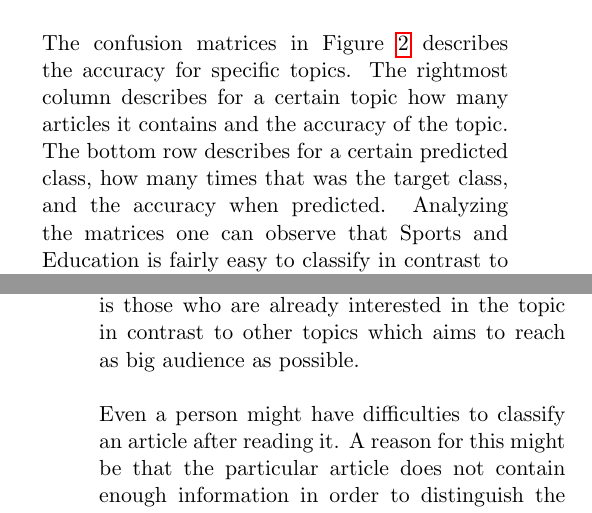
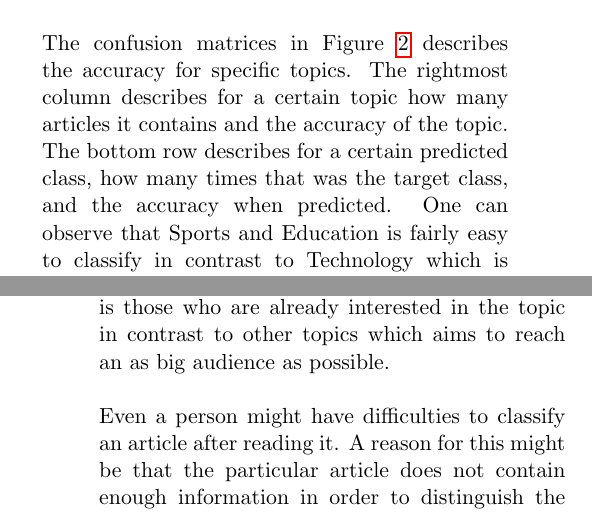
Before and after one commit to jaksah/MLProject, a LaTeX paper (report/MLProject.tex, which reads report/sections/discussion.tex, report/sections/result.tex): two parts of the columns of pages 5 and 11 of 12, joined at a grey line, cut so that both start at the same text. Compiled offline with pdfLaTeX.

Commit message:
Minor stuff

```diff
--- a/report/sections/discussion.tex
+++ b/report/sections/discussion.tex
@@ -27,7 +27,7 @@ As illustrated in Figure \ref{fig:hitratio-data}, the hit ratio as a function of
 
 \subsection{Classification Difficulties}
 As stated in Section \ref{sec:result} the topics Technology and Science \& Environment has a tendency of getting mixed up by all classifiers. This is not a big surprise since in nature these two topics are closely related, e.g., an article about a new technology that reduces the environmental footprint at a technology cooperation could legitimately be classified as either of the two topics.\\\\
-Why Sports is easy to classify may depend on the fact that we attained more articles about Sports than any other topic which made the classifiers have a prior probability to predict Sports but also more data to classify it with. Sports also uses a quite unique vocabulary compared to other topics since Sports articles' target audience is those who are already interested in the topic in contrast to other topics which aims to reach as big audience as possible.
+Why Sports is easy to classify may depend on the fact that we attained more articles about Sports than any other topic which made the classifiers have a prior probability to predict Sports but also more data to classify it with. Sports also uses a quite unique vocabulary compared to other topics since Sports articles' target audience is those who are already interested in the topic in contrast to other topics which aims to reach an as big audience as possible.
 \\\\
 Even a person might have difficulties to classify an article after reading it. A reason for this might be that the particular article does not contain enough information in order to distinguish the topic, which makes the classification difficult for a person as well. Imagine for example a football player, visiting a school to talk about politics.
 \\\\
--- a/report/sections/result.tex
+++ b/report/sections/result.tex
@@ -1,7 +1,7 @@
 \label{sec:result}
 The result of the analysis can be seen in Figure \ref{fig:hitratio} - \ref{fig:hitratio-data} and Table \ref{tab:similarity}. Figure \ref{fig:hitratio} shows, for the different models and data types, the overall hit ratio of correct classification as a function of vocabulary size after $\chi^2$ pruning. By comparing the figures it can be noted that the maximum accuracy of 76\% is attained with binary inputs by \mn\ at a vocabulary size of 1022 words. Another observation is that \bn\ is sensitive to vocabulary size compared to other models and \svm\  seems in contrast to \bn\ more robust to changes in vocabulary size. More results derived from these figures are that \rf\ is independent of the feature format and \hy\ follows the behavior of \mn.
 \\\\
-The confusion matrices in Figure \ref{fig:confmat} describes the accuracy for specific topics. The rightmost column describes for a certain topic how many articles it contains and the accuracy of the topic. The bottom row describes for a certain predicted class, how many times that was the target class, and the accuracy when predicted. Analyzing the matrices one can observe that Sports and Education is fairly easy to classify in contrast to Technology which is often misclassified as Science \& Environment. Notable is that \rf\ has a tendency of predicting Sports.
+The confusion matrices in Figure \ref{fig:confmat} describes the accuracy for specific topics. The rightmost column describes for a certain topic how many articles it contains and the accuracy of the topic. The bottom row describes for a certain predicted class, how many times that was the target class, and the accuracy when predicted. One can observe that Sports and Education is fairly easy to classify in contrast to Technology which is often misclassified as Science \& Environment. Notable is that \rf\ has a tendency of predicting Sports.
 \\\\
 Figure \ref{fig:hitratio-data} shows, for each model, how the hit rate depends on number of articles used as training set. The 500 highest scoring features is used to train the classifiers in order to keep the dimension of the feature space constant.
 \\\\
```
